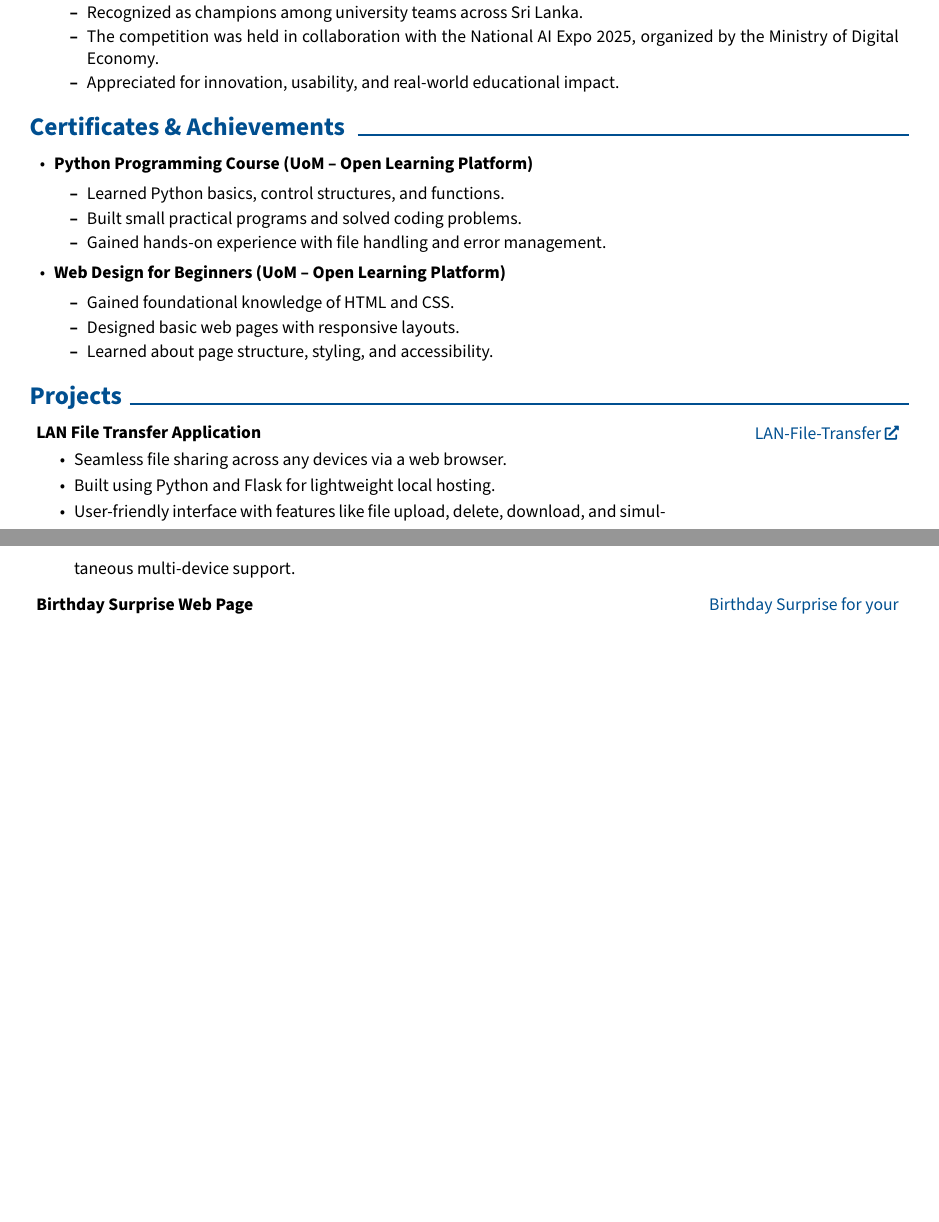
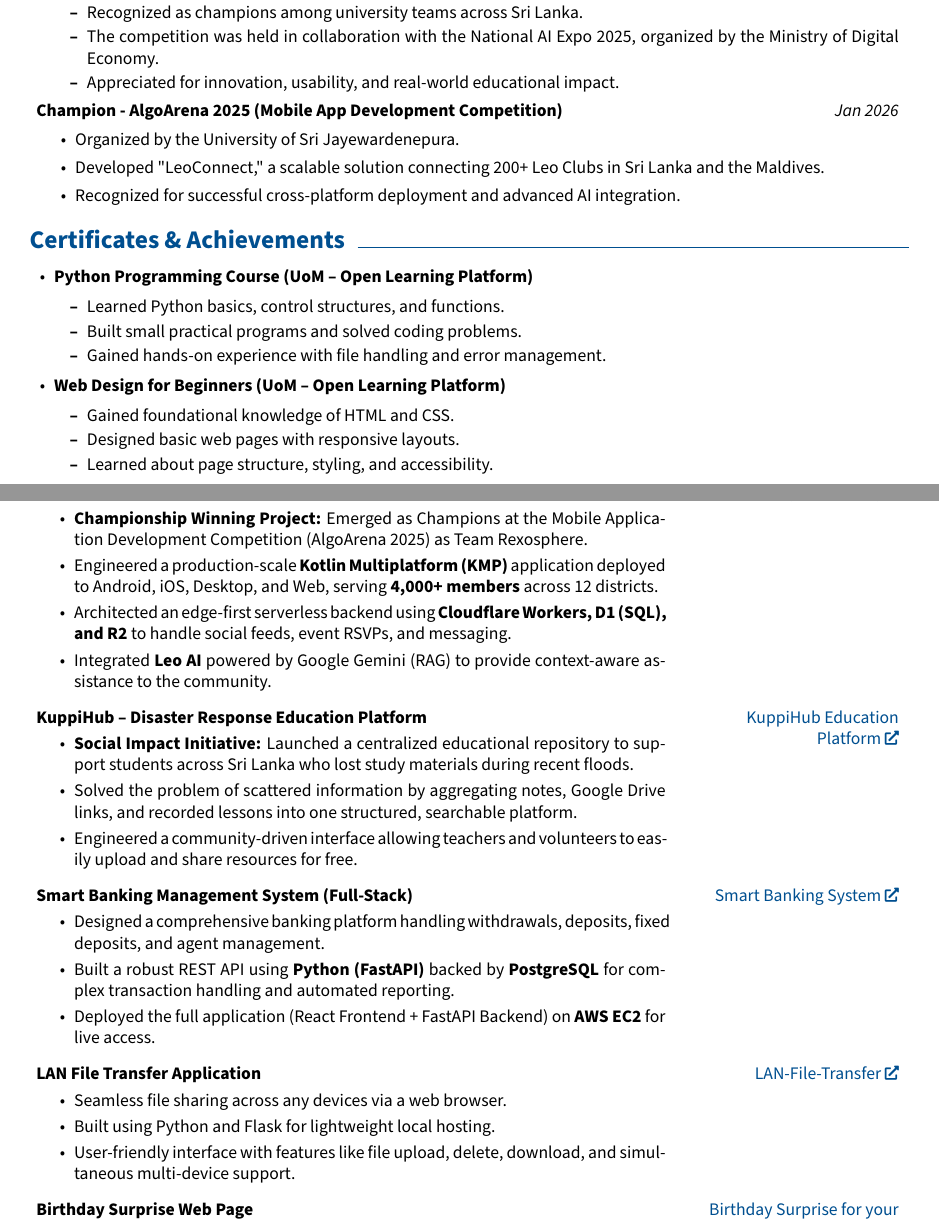
Before and after one commit to NipunSGeeTH/CV, a LaTeX CV (cv.tex): two parts of pages 1 and 2 of 3, joined at a grey line, cut so that both start at the same text, the shorter picture padded with empty space. Compiled offline with pdfLaTeX.

Commit message:
Update cv.tex

```diff
--- a/cv.tex
+++ b/cv.tex
@@ -279,6 +279,14 @@
 
 	\end{highlightsforbulletentries}
 
+
+    \item \textbf{Champion - AlgoArena 2025 (Mobile App Development Competition)} \hfill \textit{Jan 2026}
+\begin{itemize}
+    \item Organized by the University of Sri Jayewardenepura.
+    \item Developed "LeoConnect," a scalable solution connecting 200+ Leo Clubs in Sri Lanka and the Maldives.
+    \item Recognized for successful cross-platform deployment and advanced AI integration.
+\end{itemize}
+
 \end{onecolentry}
 
 
@@ -313,7 +321,48 @@
 	\section{ Projects}
 
 
+	\begin{twocolentry}{
+    \href{https://github.com/nipunsgeeth}{LeoConnect (Production)}
+}
+    \textbf{LeoConnect – Unified Digital Platform (AlgoArena Champion)}
+    \begin{highlights}
+        \item \textbf{Championship Winning Project:} Emerged as Champions at the Mobile Application Development Competition (AlgoArena 2025) as Team Rexosphere.
+        \item Engineered a production-scale \textbf{Kotlin Multiplatform (KMP)} application deployed to Android, iOS, Desktop, and Web, serving \textbf{4,000+ members} across 12 districts.
+        \item Architected an edge-first serverless backend using \textbf{Cloudflare Workers, D1 (SQL), and R2} to handle social feeds, event RSVPs, and messaging.
+        \item Integrated \textbf{Leo AI} powered by Google Gemini (RAG) to provide context-aware assistance to the community.
+    \end{highlights}
+\end{twocolentry}
 
+\vspace{0.2 cm}
+
+
+
+
+\begin{twocolentry}{
+    \href{https://edu.kuppihub.org}{KuppiHub Education Platform}
+}
+    \textbf{KuppiHub – Disaster Response Education Platform}
+    \begin{highlights}
+        \item \textbf{Social Impact Initiative:} Launched a centralized educational repository to support students across Sri Lanka who lost study materials during recent floods.
+        \item Solved the problem of scattered information by aggregating notes, Google Drive links, and recorded lessons into one structured, searchable platform.
+        \item Engineered a community-driven interface allowing teachers and volunteers to easily upload and share resources for free.
+    \end{highlights}
+\end{twocolentry}
+
+\vspace{0.2 cm}
+
+\begin{twocolentry}{
+    \href{https://btrust.dpdns.org}{Smart Banking System}
+}
+    \textbf{Smart Banking Management System (Full-Stack)}
+    \begin{highlights}
+        \item Designed a comprehensive banking platform handling withdrawals, deposits, fixed deposits, and agent management.
+        \item Built a robust REST API using \textbf{Python (FastAPI)} backed by \textbf{PostgreSQL} for complex transaction handling and automated reporting.
+        \item Deployed the full application (React Frontend + FastAPI Backend) on \textbf{AWS EC2} for live access.
+    \end{highlights}
+\end{twocolentry}
+
+\vspace{0.2 cm}
 
 	\begin{twocolentry}{
 			\href{https://github.com/NipunSGeeTH/LAN-File-Transfer}{LAN-File-Transfer}
```
Also changed, not shown: cv.tex (4 more changed lines).
